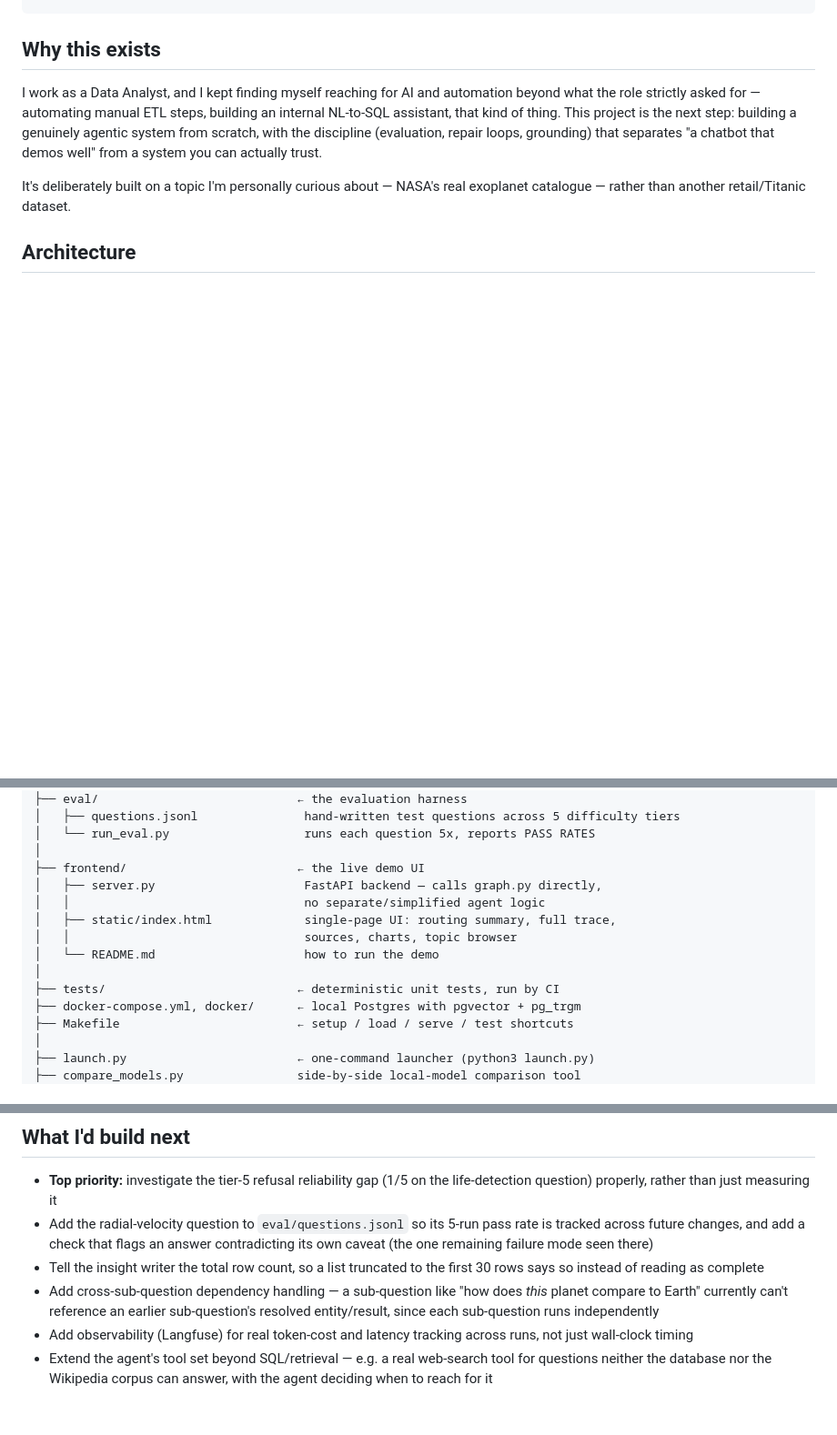
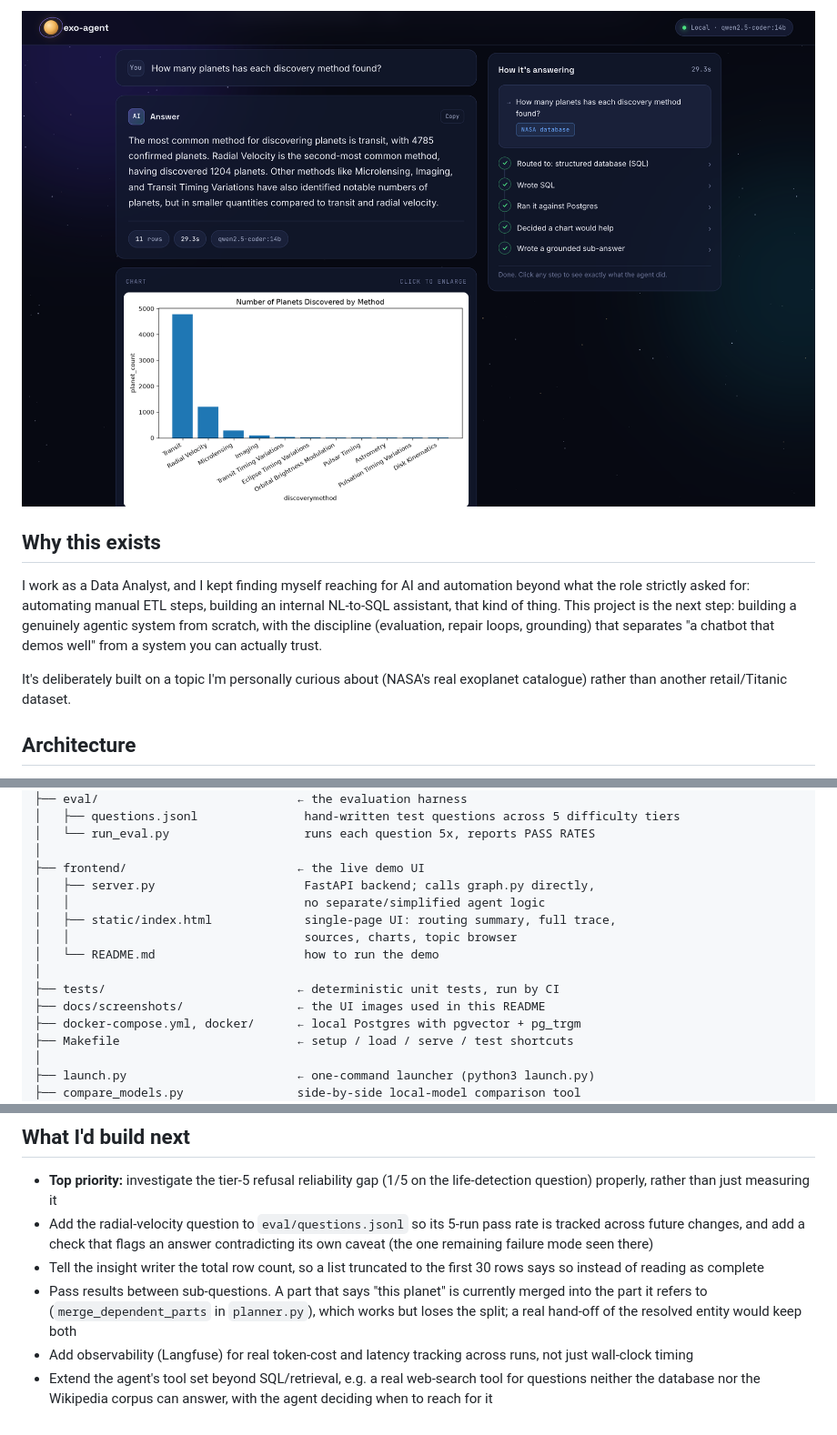
Before and after one commit to yashbagia1708/exo-agent, a Markdown page: README.md, 3 parts joined by grey strips. Shown: that part at 91% size. GitHub-like rendering; pictures changed too: docs/screenshots/chart.png (added); blank space fills up the shorter version.

```diff
--- a/README.md
+++ b/README.md
@@ -30,15 +46,17 @@ prompt-and-pray chatbot.
+![Planets per discovery method, answered with a bar chart](docs/screenshots/chart.png)
+
 ## Why this exists
 
 I work as a Data Analyst, and I kept finding myself reaching for AI and
-automation beyond what the role strictly asked for — automating manual
+automation beyond what the role strictly asked for: automating manual
 ETL steps, building an internal NL-to-SQL assistant, that kind of thing.
 This project is the next step: building a genuinely agentic system from
 scratch, with the discipline (evaluation, repair loops, grounding) that
 separates "a chatbot that demos well" from a system you can actually
 trust.
 
-It's deliberately built on a topic I'm personally curious about — NASA's
-real exoplanet catalogue — rather than another retail/Titanic dataset.
+It's deliberately built on a topic I'm personally curious about (NASA's
+real exoplanet catalogue) rather than another retail/Titanic dataset.
 
 ## Architecture
 
@@ -260,13 +278,14 @@ exo-agent/
 │   └── run_eval.py                   runs each question 5x, reports PASS RATES
 │
 ├── frontend/                        ← the live demo UI
-│   ├── server.py                     FastAPI backend — calls graph.py directly,
+│   ├── server.py                     FastAPI backend; calls graph.py directly,
 │   │                                 no separate/simplified agent logic
 │   ├── static/index.html             single-page UI: routing summary, full trace,
 │   │                                 sources, charts, topic browser
 │   └── README.md                     how to run the demo
 │
 ├── tests/                           ← deterministic unit tests, run by CI
+├── docs/screenshots/                ← the UI images used in this README
 ├── docker-compose.yml, docker/      ← local Postgres with pgvector + pg_trgm
 ├── Makefile                         ← setup / load / serve / test shortcuts
 │
@@ -344,12 +363,12 @@ Every change goes through a short-lived `updates/` or `fixes/` branch and a pull
   mode seen there)
 - Tell the insight writer the total row count, so a list truncated to the
   first 30 rows says so instead of reading as complete
-- Add cross-sub-question dependency handling — a sub-question like "how
-  does *this* planet compare to Earth" currently can't reference an
-  earlier sub-question's resolved entity/result, since each sub-question
-  runs independently
+- Pass results between sub-questions. A part that says "this planet"
+  is currently merged into the part it refers to (`merge_dependent_parts`
+  in `planner.py`), which works but loses the split; a real hand-off of
+  the resolved entity would keep both
 - Add observability (Langfuse) for real token-cost and latency tracking
   across runs, not just wall-clock timing
-- Extend the agent's tool set beyond SQL/retrieval — e.g. a real
+- Extend the agent's tool set beyond SQL/retrieval, e.g. a real
   web-search tool for questions neither the database nor the Wikipedia
   corpus can answer, with the agent deciding when to reach for it
```
Also changed, not shown: other parts of README.md (+36 -20 lines), docs/screenshots/compound.png (added), docs/screenshots/home.png (added).
